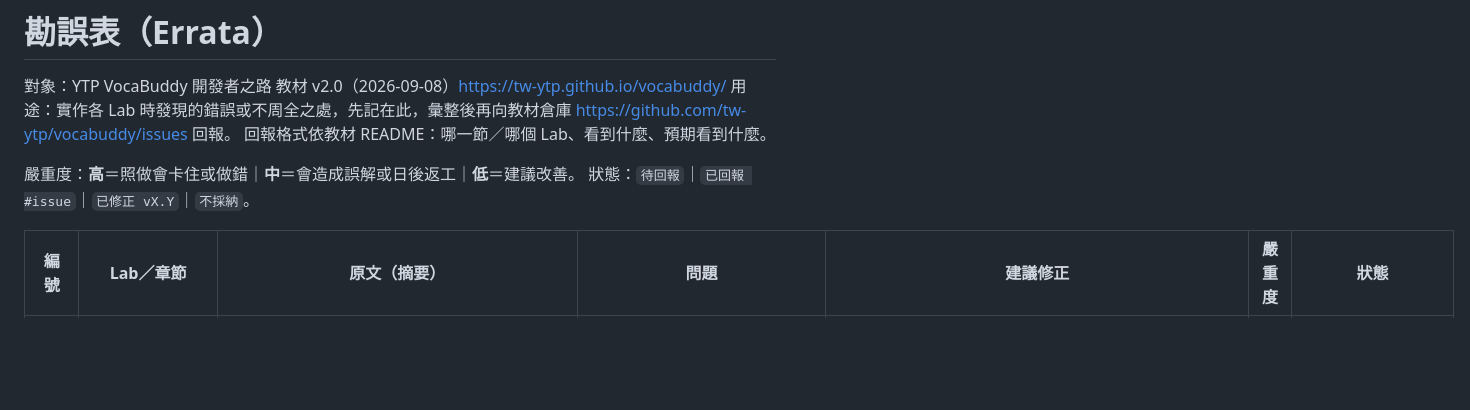
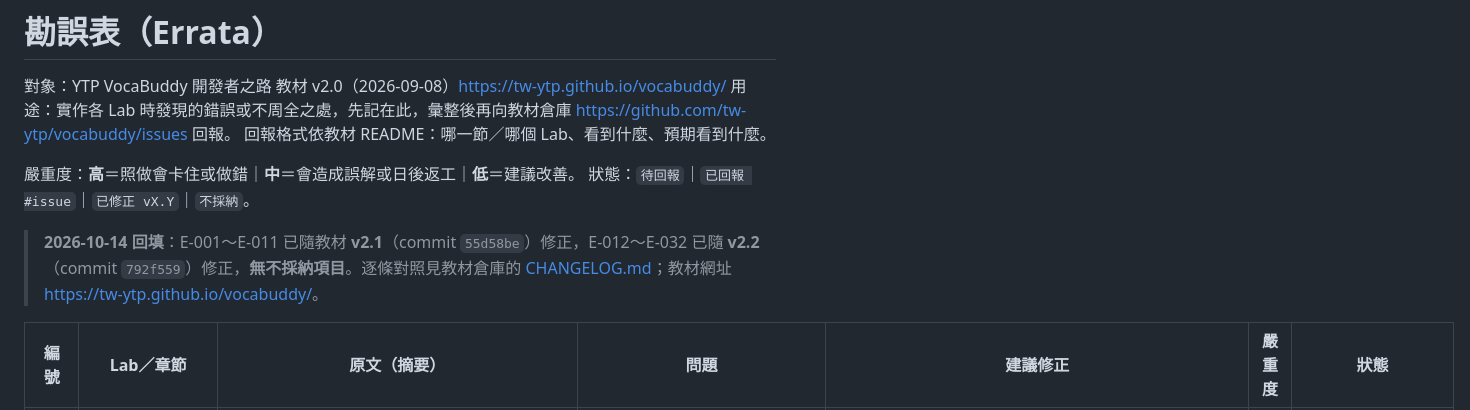
Before and after one commit to ytp26h2/ytp26h2-labs, a Markdown page: docs/ERRATA.md, the part around one of its changes. Rendered like a GitHub page; blank space fills up the shorter version.

```diff
--- a/docs/ERRATA.md
+++ b/docs/ERRATA.md
@@ -7,5 +7,7 @@
 嚴重度：**高**＝照做會卡住或做錯｜**中**＝會造成誤解或日後返工｜**低**＝建議改善。
 狀態：`待回報`｜`已回報 #issue`｜`已修正 vX.Y`｜`不採納`。
 
+> **2026-10-14 回填**：E-001～E-011 已隨教材 **v2.1**（commit `55d58be`）修正，E-012～E-032 已隨 **v2.2**（commit `792f559`）修正，**無不採納項目**。逐條對照見教材倉庫的 [CHANGELOG.md](https://github.com/tw-ytp/vocabuddy/blob/main/CHANGELOG.md)；教材網址 <https://tw-ytp.github.io/vocabuddy/>。
+
 | 編號 | Lab／章節 | 原文（摘要） | 問題 | 建議修正 | 嚴重度 | 狀態 |
 |---|---|---|---|---|---|---|
```
Also changed, not shown: other parts of docs/ERRATA.md (+32 -32 lines), labs/lab03-example-cli/README.md (+1 -1 lines).
